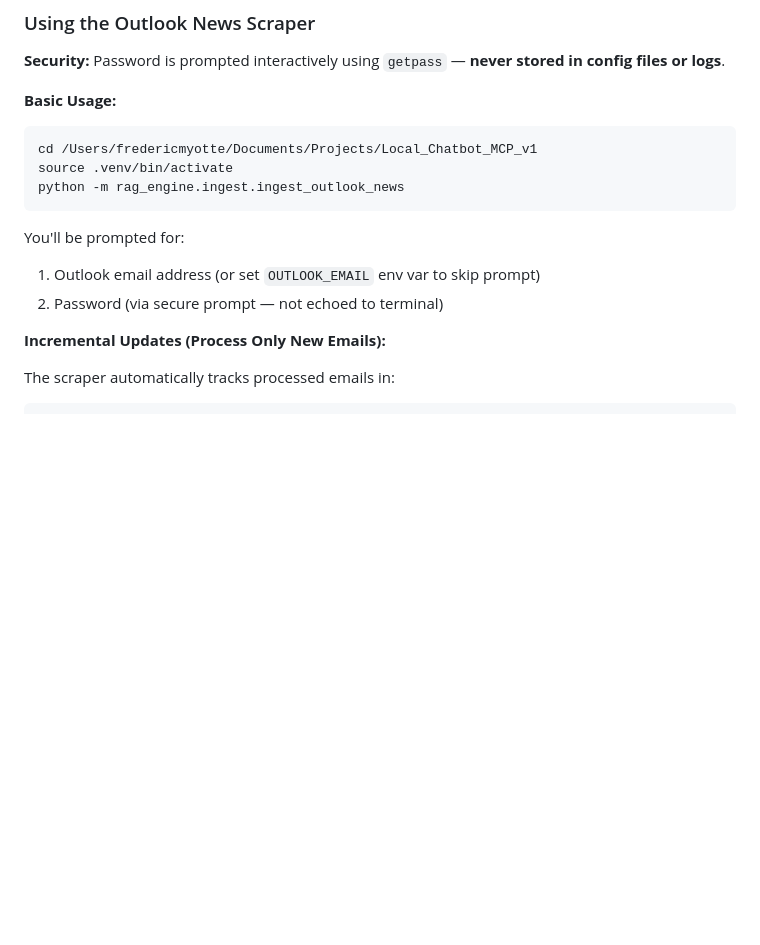
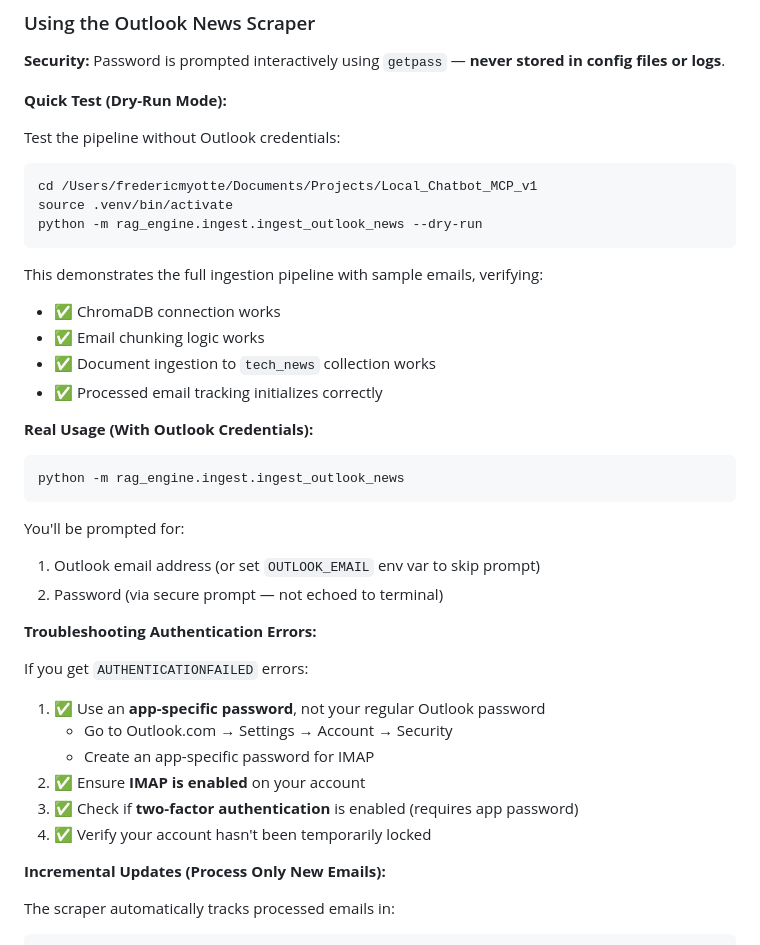
Before and after one commit to FredBaos/Local_Chatbot_MCP_v1, a Markdown page: README.md, the part around the change. Rendered like a GitHub page; blank space fills up the shorter version.

Commit message:
docs: add dry-run mode and troubleshooting to README
- Document --dry-run flag for testing without credentials
- Add troubleshooting section for authentication errors
- Provide steps for app-specific password setup
- Clarify security best practices
- Add guidance for IMAP enablement and 2FA issues

````diff
--- a/README.md
+++ b/README.md
@@ -64,16 +64,39 @@ The `rag_engine/ingest/` directory contains modular pipelines for populating Chr
 
 **Security:** Password is prompted interactively using `getpass` — **never stored in config files or logs**.
 
-**Basic Usage:**
+**Quick Test (Dry-Run Mode):**
+
+Test the pipeline without Outlook credentials:
 ```bash
 cd /Users/fredericmyotte/Documents/Projects/Local_Chatbot_MCP_v1
 source .venv/bin/activate
+python -m rag_engine.ingest.ingest_outlook_news --dry-run
+```
+
+This demonstrates the full ingestion pipeline with sample emails, verifying:
+- ✅ ChromaDB connection works
+- ✅ Email chunking logic works
+- ✅ Document ingestion to `tech_news` collection works
+- ✅ Processed email tracking initializes correctly
+
+**Real Usage (With Outlook Credentials):**
+```bash
 python -m rag_engine.ingest.ingest_outlook_news
 ```
 
 You'll be prompted for:
 1. Outlook email address (or set `OUTLOOK_EMAIL` env var to skip prompt)
 2. Password (via secure prompt — not echoed to terminal)
+
+**Troubleshooting Authentication Errors:**
+
+If you get `AUTHENTICATIONFAILED` errors:
+1. ✅ Use an **app-specific password**, not your regular Outlook password
+   - Go to Outlook.com → Settings → Account → Security
+   - Create an app-specific password for IMAP
+2. ✅ Ensure **IMAP is enabled** on your account
+3. ✅ Check if **two-factor authentication** is enabled (requires app password)
+4. ✅ Verify your account hasn't been temporarily locked
 
 **Incremental Updates (Process Only New Emails):**
 
````
